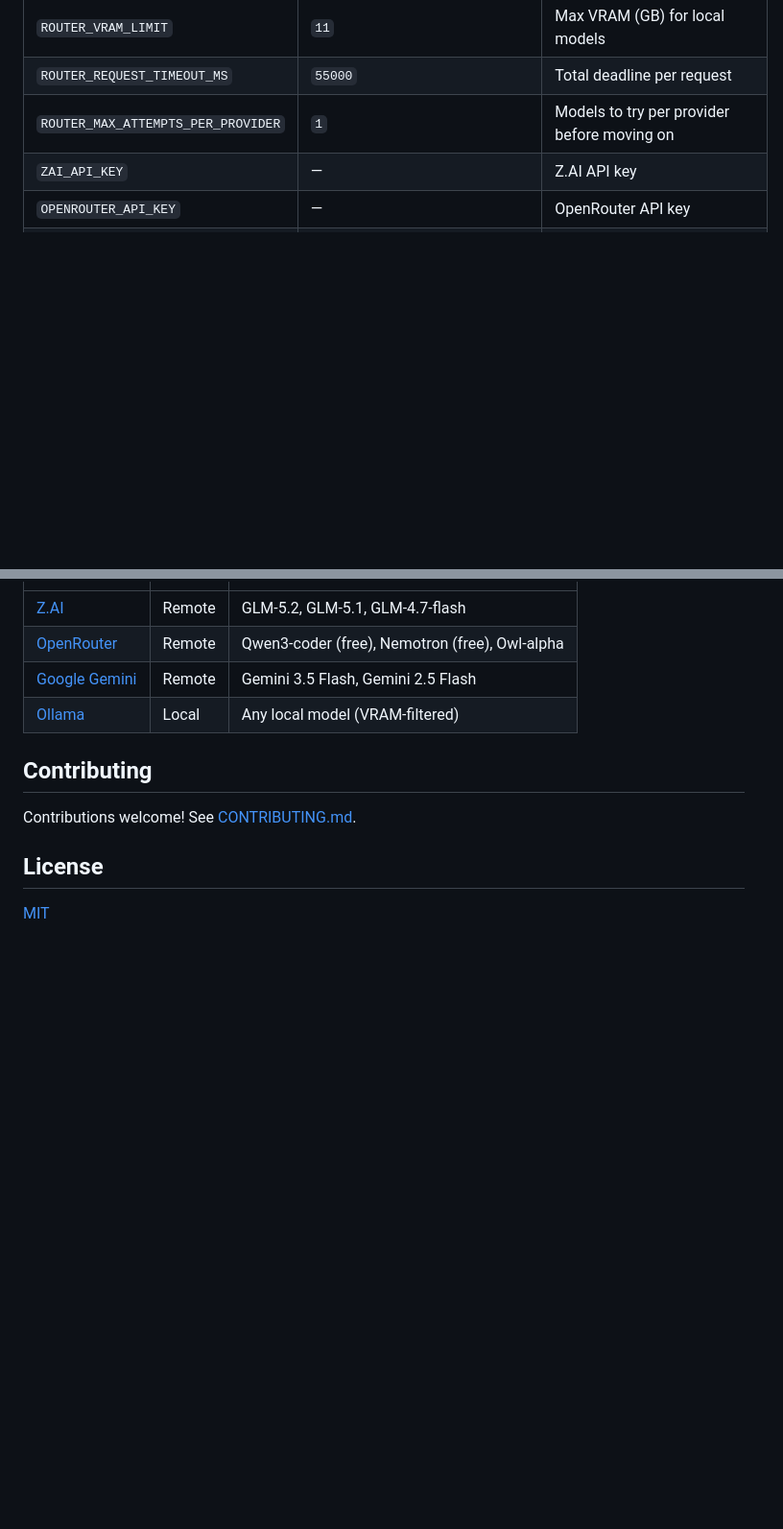
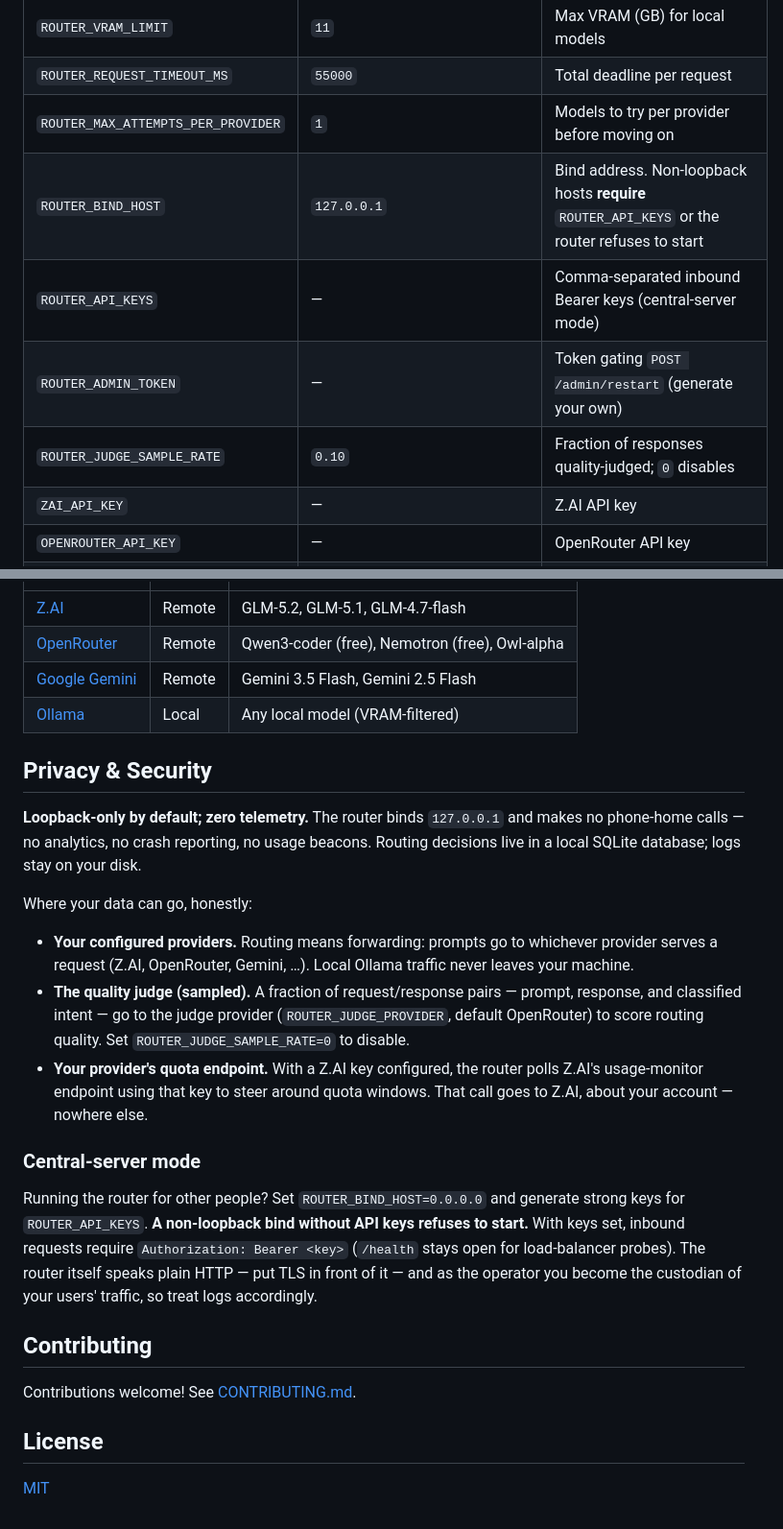
Before and after one commit to Dazlarus/cognitive-router, a Markdown page: README.md, 2 parts joined by grey strips. Shown at 96% size. Rendered like a GitHub page; blank space fills up the shorter version.

Commit message:
README: Privacy & Security section (loopback default, zero telemetry, judge sampling disclosure, central-server operator guidance) + document bind/auth/admin/judge env vars and POST /admin/restart

```diff
--- a/README.md
+++ b/README.md
@@ -215,6 +219,10 @@ All configuration is via environment variables (`.env` file):
 | `ROUTER_VRAM_LIMIT` | `11` | Max VRAM (GB) for local models |
 | `ROUTER_REQUEST_TIMEOUT_MS` | `55000` | Total deadline per request |
 | `ROUTER_MAX_ATTEMPTS_PER_PROVIDER` | `1` | Models to try per provider before moving on |
+| `ROUTER_BIND_HOST` | `127.0.0.1` | Bind address. Non-loopback hosts **require** `ROUTER_API_KEYS` or the router refuses to start |
+| `ROUTER_API_KEYS` | — | Comma-separated inbound Bearer keys (central-server mode) |
+| `ROUTER_ADMIN_TOKEN` | — | Token gating `POST /admin/restart` (generate your own) |
+| `ROUTER_JUDGE_SAMPLE_RATE` | `0.10` | Fraction of responses quality-judged; `0` disables |
 | `ZAI_API_KEY` | — | Z.AI API key |
 | `OPENROUTER_API_KEY` | — | OpenRouter API key |
 | `GEMINI_API_KEY` | — | Google Gemini API key |
@@ -310,6 +318,20 @@ cognitive-router/
 | [Google Gemini](https://ai.google.dev/) | Remote | Gemini 3.5 Flash, Gemini 2.5 Flash |
 | [Ollama](https://ollama.ai/) | Local | Any local model (VRAM-filtered) |
 
+## Privacy & Security
+
+**Loopback-only by default; zero telemetry.** The router binds `127.0.0.1` and makes no phone-home calls — no analytics, no crash reporting, no usage beacons. Routing decisions live in a local SQLite database; logs stay on your disk.
+
+Where your data can go, honestly:
+
+- **Your configured providers.** Routing means forwarding: prompts go to whichever provider serves a request (Z.AI, OpenRouter, Gemini, …). Local Ollama traffic never leaves your machine.
+- **The quality judge (sampled).** A fraction of request/response pairs — prompt, response, and classified intent — go to the judge provider (`ROUTER_JUDGE_PROVIDER`, default OpenRouter) to score routing quality. Set `ROUTER_JUDGE_SAMPLE_RATE=0` to disable.
+- **Your provider's quota endpoint.** With a Z.AI key configured, the router polls Z.AI's usage-monitor endpoint using that key to steer around quota windows. That call goes to Z.AI, about your account — nowhere else.
+
+### Central-server mode
+
+Running the router for other people? Set `ROUTER_BIND_HOST=0.0.0.0` and generate strong keys for `ROUTER_API_KEYS`. **A non-loopback bind without API keys refuses to start.** With keys set, inbound requests require `Authorization: Bearer <key>` (`/health` stays open for load-balancer probes). The router itself speaks plain HTTP — put TLS in front of it — and as the operator you become the custodian of your users' traffic, so treat logs accordingly.
+
 ## Contributing
 
 Contributions welcome! See [CONTRIBUTING.md](CONTRIBUTING.md).
```
Also changed, not shown: other parts of README.md (+4 -0 lines).
